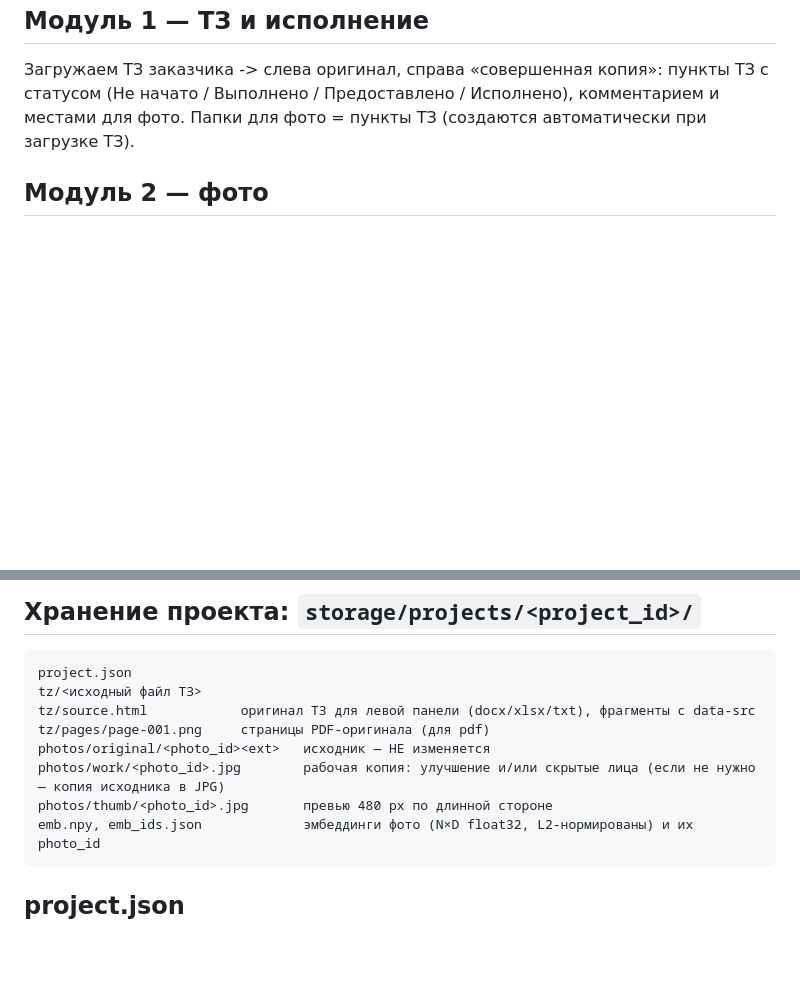
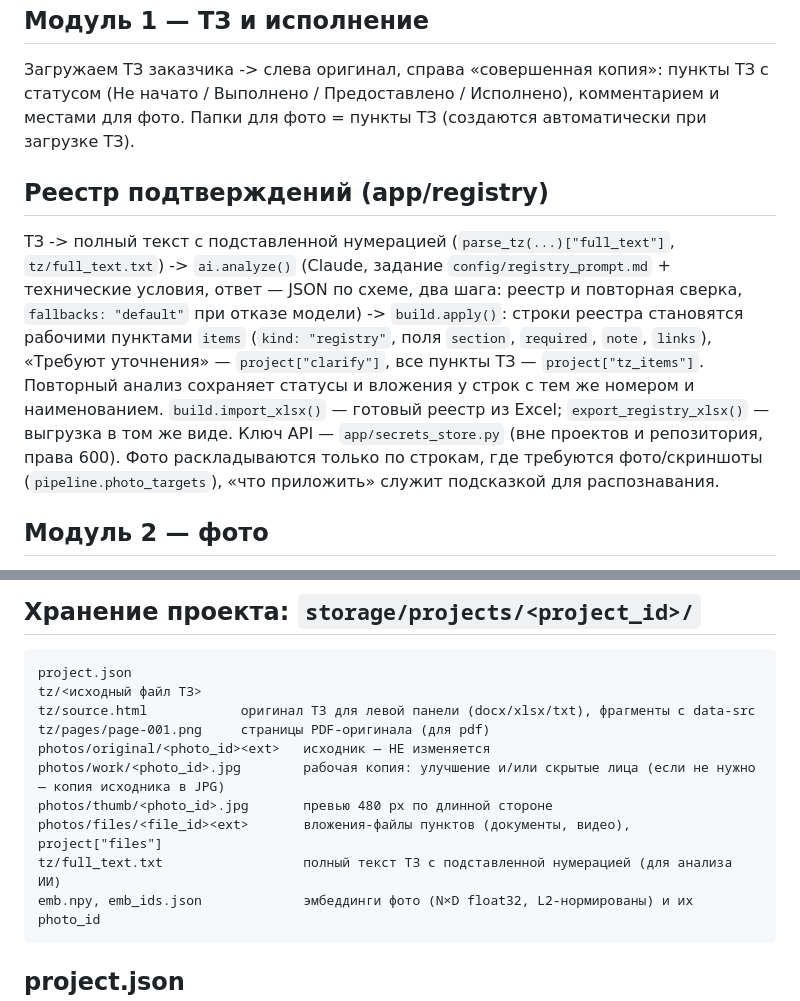
Before and after one commit to Ostap-87/PHOTO-REPORT, a Markdown page: docs/ARCHITECTURE.md, 2 parts joined by grey strips. GitHub-like rendering; blank space fills up the shorter version.

````diff
--- a/docs/ARCHITECTURE.md
+++ b/docs/ARCHITECTURE.md
@@ -16,6 +16,17 @@ webui/index.html  ──HTTP──►  app/server.py  ──►  app/store.py
 статусом (Не начато / Выполнено / Предоставлено / Исполнено), комментарием и местами для фото.
 Папки для фото = пункты ТЗ (создаются автоматически при загрузке ТЗ).
 
+## Реестр подтверждений (app/registry)
+ТЗ -> полный текст с подставленной нумерацией (`parse_tz(...)["full_text"]`, `tz/full_text.txt`) ->
+`ai.analyze()` (Claude, задание `config/registry_prompt.md` + технические условия, ответ — JSON по схеме,
+два шага: реестр и повторная сверка, `fallbacks: "default"` при отказе модели) -> `build.apply()`:
+строки реестра становятся рабочими пунктами `items` (`kind: "registry"`, поля `section`, `required`, `note`,
+`links`), «Требуют уточнения» — `project["clarify"]`, все пункты ТЗ — `project["tz_items"]`. Повторный анализ
+сохраняет статусы и вложения у строк с тем же номером и наименованием. `build.import_xlsx()` — готовый реестр
+из Excel; `export_registry_xlsx()` — выгрузка в том же виде. Ключ API — `app/secrets_store.py` (вне проектов
+и репозитория, права 600). Фото раскладываются только по строкам, где требуются фото/скриншоты
+(`pipeline.photo_targets`), «что приложить» служит подсказкой для распознавания.
+
 ## Модуль 2 — фото
 Большой массив фото -> чтение (JPG/PNG/HEIC/TIFF/WEBP, поворот по EXIF) -> оценка качества ->
 улучшение где нужно -> (галочка) замазать лица -> эмбеддинг -> раскладка по папкам-пунктам ТЗ
@@ -31,6 +42,8 @@ tz/pages/page-001.png     страницы PDF-оригинала (для pdf)
 photos/original/<photo_id><ext>   исходник — НЕ изменяется
 photos/work/<photo_id>.jpg        рабочая копия: улучшение и/или скрытые лица (если не нужно — копия исходника в JPG)
 photos/thumb/<photo_id>.jpg       превью 480 px по длинной стороне
+photos/files/<file_id><ext>       вложения-файлы пунктов (документы, видео), project["files"]
+tz/full_text.txt                  полный текст ТЗ с подставленной нумерацией (для анализа ИИ)
 emb.npy, emb_ids.json             эмбеддинги фото (N×D float32, L2-нормированы) и их photo_id
 ```
 
````
Also changed, not shown: README.md (+14 -1 lines).
